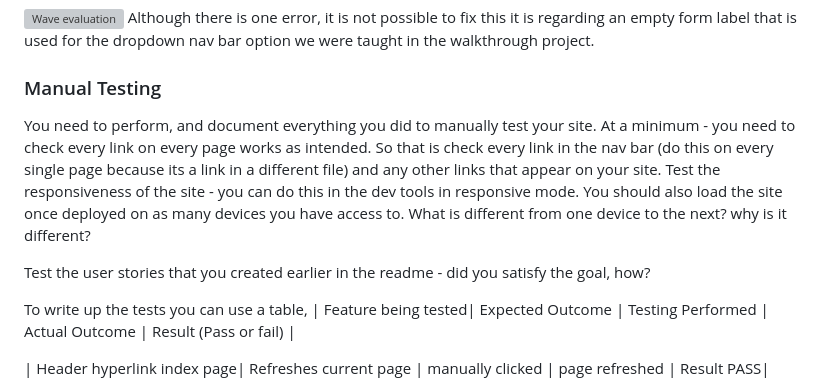
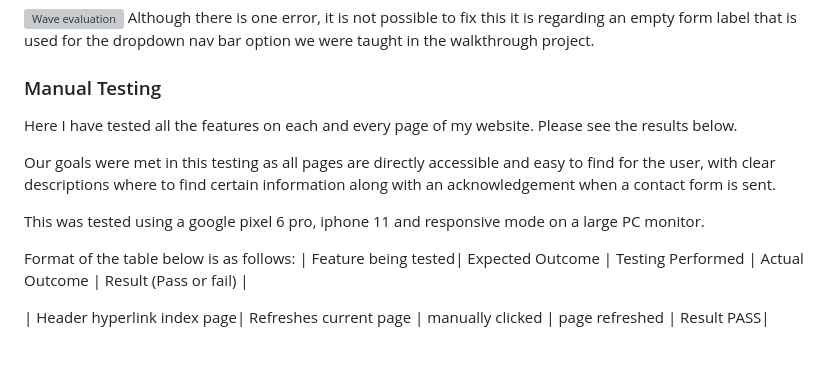
Before and after one commit to Mickjitsu/roadhouse_BJJ, a Markdown page: README.md, the part around the change. Drawn GitHub-style; blank space fills up the shorter version; grey boxes are pictures that could not be loaded.

Commit message:
edits made to readme file features section

```diff
--- a/README.md
+++ b/README.md
@@ -117,15 +117,13 @@ Although there is one error, it is not possible to fix this it is regarding an e
 
 ### Manual Testing
 
-You need to perform, and document everything you did to manually test your site.
-At a minimum - you need to check every link on every page works as intended.
-So that is check every link in the nav bar (do this on every single page because its a link in a different file) and any other links that appear on your site.
-Test the responsiveness of the site - you can do this in the dev tools in responsive mode.
-You should also load the site once deployed on as many devices you have access to. What is different from one device to the next? why is it different?
+Here I have tested all the features on each and every page of my website. Please see the results below.
 
-Test the user stories that you created earlier in the readme - did you satisfy the goal, how?
+Our goals were met in this testing as all pages are directly accessible and easy to find for the user, with clear descriptions where to find certain information along with an acknowledgement when a contact form is sent.
 
-To write up the tests you can use a table,
+This was tested using a google pixel 6 pro, iphone 11 and responsive mode on a large PC monitor.
+
+Format of the table below is as follows:
 | Feature being tested| Expected Outcome | Testing Performed | Actual Outcome | Result (Pass or fail) |
 
 
```
